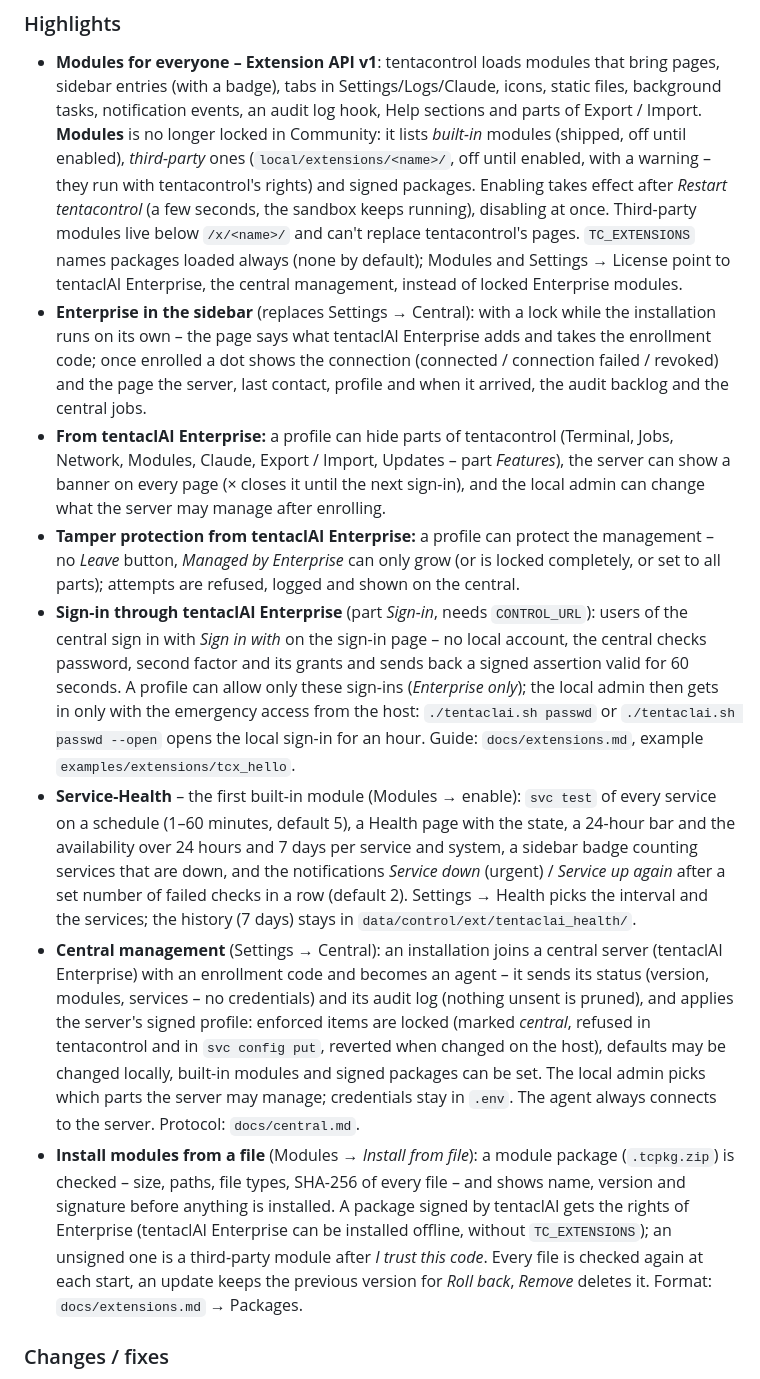
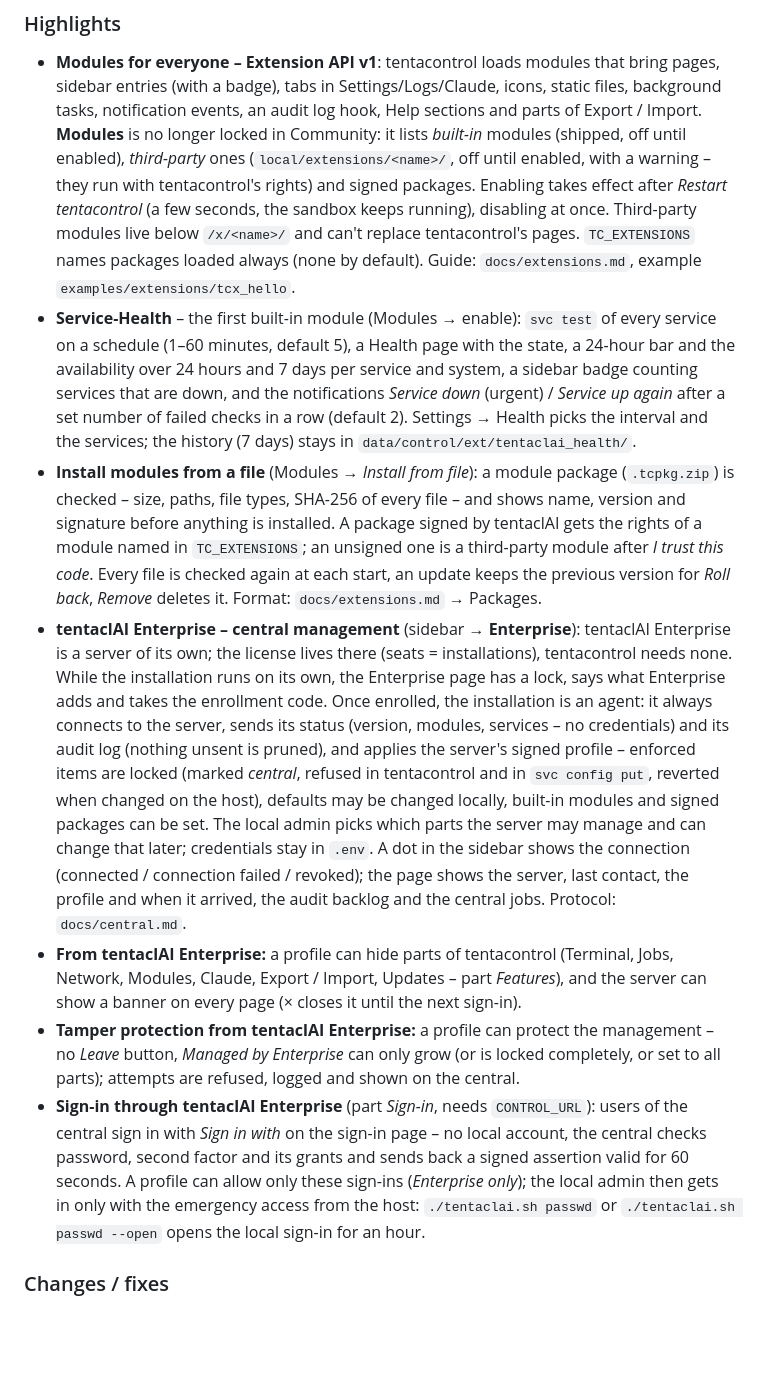
Before and after one commit to bfs2021/tentaclAI, a Markdown page: CHANGELOG.md, the part around the change. Rendered like a GitHub page; blank space fills up the shorter version.

Commit message:
CHANGELOG v0.22.0: one consistent description of the central management (sidebar → Enterprise)
Co-Authored-By: Claude Opus 5.5 <noreply@anthropic.com>
Claude-Session: https://claude.ai/code/session_01HJ36qKiD2Qezuws959roLk

```diff
--- a/CHANGELOG.md
+++ b/CHANGELOG.md
@@ -63,18 +63,33 @@ All notable changes, newest first. Every release lists **upgrade steps** from th
   badge), tabs in Settings/Logs/Claude, icons, static files, background tasks, notification events, an audit log hook,
   Help sections and parts of Export / Import. **Modules** is no longer locked in Community: it lists *built-in* modules
   (shipped, off until enabled), *third-party* ones (`local/extensions/<name>/`, off until enabled, with a warning – they
-  run with tentacontrol's rights) and signed packages. Enabling takes effect
-  after *Restart tentacontrol* (a few seconds, the sandbox keeps running), disabling at once. Third-party modules live
-  below `/x/<name>/` and can't replace tentacontrol's pages. `TC_EXTENSIONS` names packages loaded always (none by
-  default); Modules and Settings → License point to tentaclAI Enterprise, the central
-  management, instead of locked Enterprise modules.
-- **Enterprise in the sidebar** (replaces Settings → Central): with a lock while the installation runs on its own –
-  the page says what tentaclAI Enterprise adds and takes the enrollment code; once enrolled a dot shows the connection
-  (connected / connection failed / revoked) and the page the server, last contact, profile and when it arrived, the
-  audit backlog and the central jobs.
+  run with tentacontrol's rights) and signed packages. Enabling takes effect after *Restart tentacontrol* (a few
+  seconds, the sandbox keeps running), disabling at once. Third-party modules live below `/x/<name>/` and can't replace
+  tentacontrol's pages. `TC_EXTENSIONS` names packages loaded always (none by default). Guide: `docs/extensions.md`,
+  example `examples/extensions/tcx_hello`.
+- **Service-Health** – the first built-in module (Modules → enable): `svc test` of every service on a schedule
+  (1–60 minutes, default 5), a Health page with the state, a 24-hour bar and the availability over 24 hours and 7 days
+  per service and system, a sidebar badge counting services that are down, and the notifications *Service down*
+  (urgent) / *Service up again* after a set number of failed checks in a row (default 2). Settings → Health picks the
+  interval and the services; the history (7 days) stays in `data/control/ext/tentaclai_health/`.
+- **Install modules from a file** (Modules → *Install from file*): a module package (`.tcpkg.zip`) is checked – size,
+  paths, file types, SHA-256 of every file – and shows name, version and signature before anything is installed. A
+  package signed by tentaclAI gets the rights of a module named in `TC_EXTENSIONS`; an unsigned one is a third-party
+  module after *I trust this code*. Every file is checked again at each start, an update keeps the previous version
+  for *Roll back*, *Remove* deletes it. Format: `docs/extensions.md` → Packages.
+- **tentaclAI Enterprise – central management** (sidebar → **Enterprise**): tentaclAI Enterprise is a server of its
+  own; the license lives there (seats = installations), tentacontrol needs none. While the installation runs on its
+  own, the Enterprise page has a lock, says what Enterprise adds and takes the enrollment code. Once enrolled, the
+  installation is an agent: it always connects to the server, sends its status (version, modules, services – no
+  credentials) and its audit log (nothing unsent is pruned), and applies the server's signed profile – enforced items
+  are locked (marked *central*, refused in tentacontrol and in `svc config put`, reverted when changed on the host),
+  defaults may be changed locally, built-in modules and signed packages can be set. The local admin picks which parts
+  the server may manage and can change that later; credentials stay in `.env`. A dot in the sidebar shows the
+  connection (connected / connection failed / revoked); the page shows the server, last contact, the profile and when
+  it arrived, the audit backlog and the central jobs. Protocol: `docs/central.md`.
 - **From tentaclAI Enterprise:** a profile can hide parts of tentacontrol (Terminal, Jobs, Network, Modules, Claude,
-  Export / Import, Updates – part *Features*), the server can show a banner on every page (× closes it until the next
-  sign-in), and the local admin can change what the server may manage after enrolling.
+  Export / Import, Updates – part *Features*), and the server can show a banner on every page (× closes it until the
+  next sign-in).
 - **Tamper protection from tentaclAI Enterprise:** a profile can protect the management – no *Leave* button, *Managed
   by Enterprise* can only grow (or is locked completely, or set to all parts); attempts are refused, logged and shown on the central.
 - **Sign-in through tentaclAI Enterprise** (part *Sign-in*, needs `CONTROL_URL`): users of the central sign in with
@@ -82,24 +97,6 @@ All notable changes, newest first. Every release lists **upgrade steps** from th
   grants and sends back a signed assertion valid for 60 seconds. A profile can allow only these sign-ins
   (*Enterprise only*); the local admin then gets in only with the emergency access from the host:
   `./tentaclai.sh passwd` or `./tentaclai.sh passwd --open` opens the local sign-in for an hour.
-  Guide: `docs/extensions.md`, example `examples/extensions/tcx_hello`.
-- **Service-Health** – the first built-in module (Modules → enable): `svc test` of every service on a schedule
-  (1–60 minutes, default 5), a Health page with the state, a 24-hour bar and the availability over 24 hours and 7 days
-  per service and system, a sidebar badge counting services that are down, and the notifications *Service down*
-  (urgent) / *Service up again* after a set number of failed checks in a row (default 2). Settings → Health picks the
-  interval and the services; the history (7 days) stays in `data/control/ext/tentaclai_health/`.
-- **Central management** (Settings → Central): an installation joins a central server (tentaclAI Enterprise) with
-  an enrollment code and becomes an agent – it sends its status (version, modules, services – no credentials) and its
-  audit log (nothing unsent is pruned), and applies the server's signed profile: enforced items are locked (marked
-  *central*, refused in tentacontrol and in `svc config put`, reverted when changed on the host), defaults may be
-  changed locally, built-in modules and signed packages can be set. The local admin picks which parts the server may
-  manage; credentials stay in `.env`. The agent always connects to the server. Protocol: `docs/central.md`.
-- **Install modules from a file** (Modules → *Install from file*): a module package (`.tcpkg.zip`) is checked – size,
-  paths, file types, SHA-256 of every file – and shows name, version and signature before anything is installed. A
-  package signed by tentaclAI gets the rights of Enterprise (tentaclAI Enterprise can be installed offline, without
-  `TC_EXTENSIONS`); an unsigned one is a third-party module after *I trust this code*. Every file is checked again at
-  each start, an update keeps the previous version for *Roll back*, *Remove* deletes it. Format: `docs/extensions.md`
-  → Packages.
 
 ### Changes / fixes
 - `svc <name> GET …`: an HTTP error (4xx/5xx) now exits non-zero (curl 22, the body is still printed) – calls that read
```
